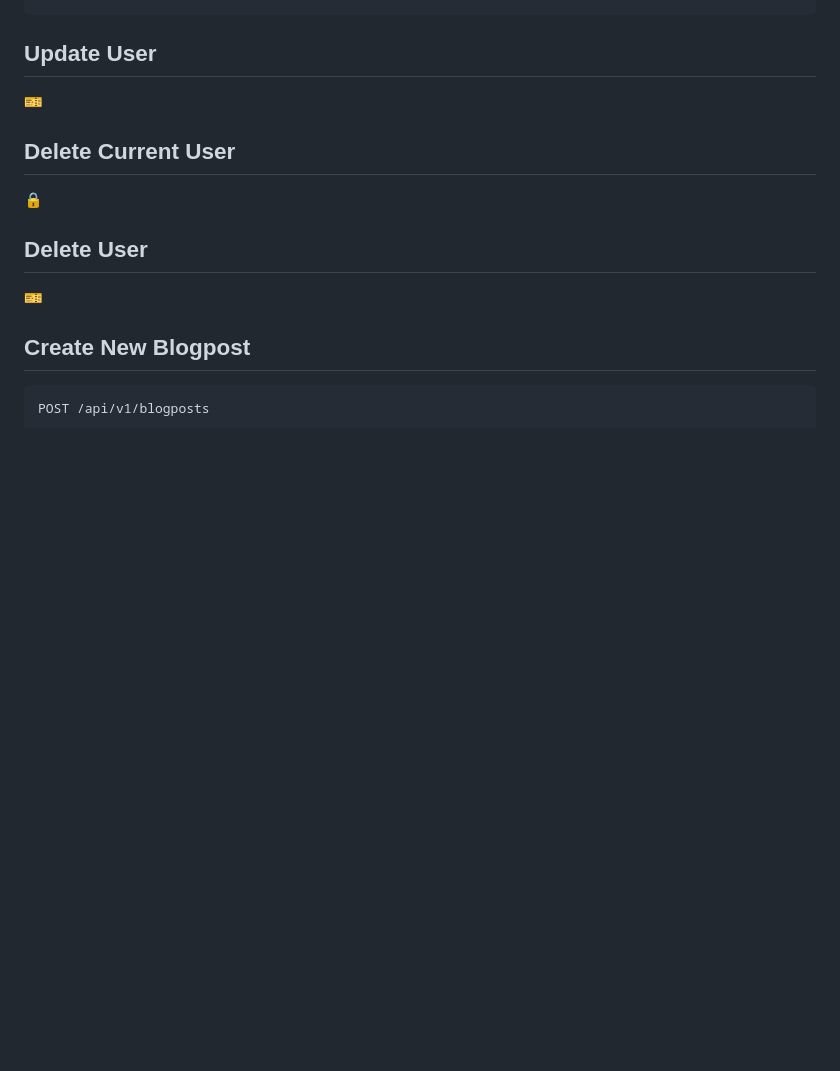
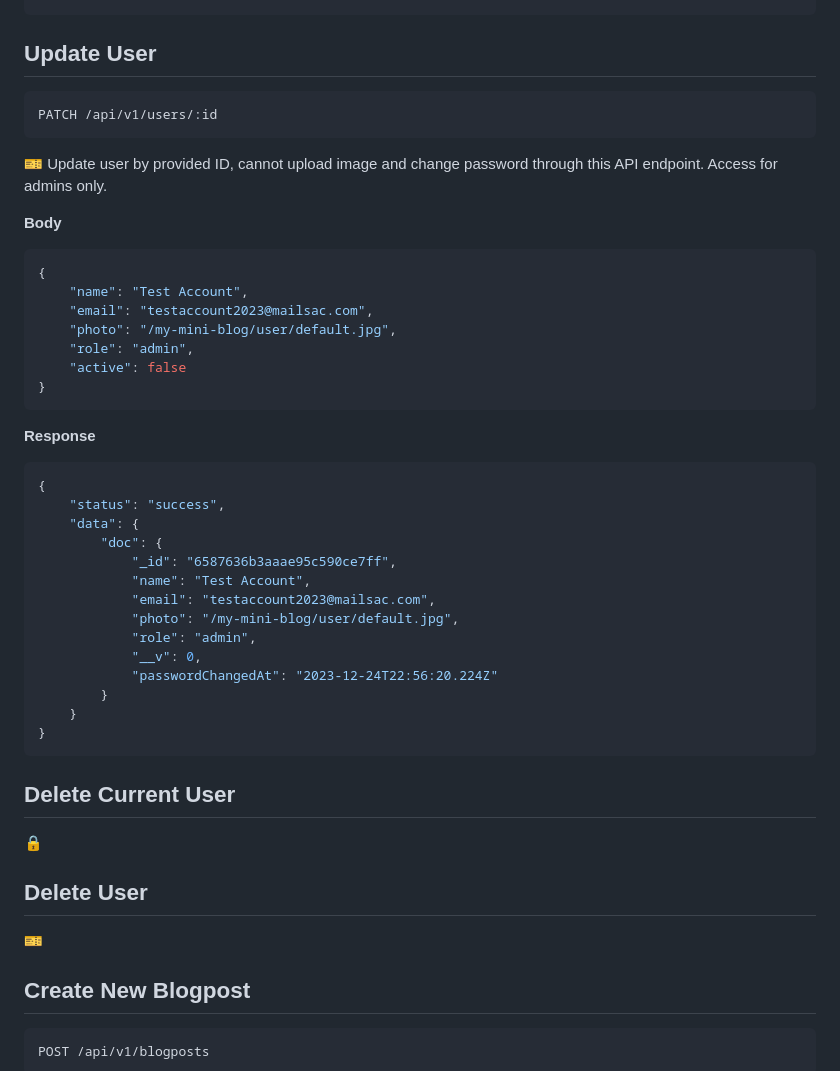
Before and after one commit to idlionora/my-mini-blog-api, a Markdown page: README.md, the part around the change. Rendered like a GitHub page; blank space fills up the shorter version.

Commit message:
Update README.md, add description for Update User

````diff
--- a/README.md
+++ b/README.md
@@ -337,7 +337,39 @@ PATCH /api/v1/users/updateMe
 }
 ```
 ## Update User
-🎫
+```HTTP
+PATCH /api/v1/users/:id
+```
+🎫 Update user by provided ID, cannot upload image and change password through this API endpoint. Access for admins only.
+
+**Body**
+```JSON
+{
+    "name": "Test Account",
+    "email": "testaccount2023@mailsac.com",
+    "photo": "/my-mini-blog/user/default.jpg",
+    "role": "admin",
+    "active": false
+}
+```
+
+**Response**
+```JSON
+{
+    "status": "success",
+    "data": {
+        "doc": {
+            "_id": "6587636b3aaae95c590ce7ff",
+            "name": "Test Account",
+            "email": "testaccount2023@mailsac.com",
+            "photo": "/my-mini-blog/user/default.jpg",
+            "role": "admin",
+            "__v": 0,
+            "passwordChangedAt": "2023-12-24T22:56:20.224Z"
+        }
+    }
+}
+```
 ## Delete Current User
 🔒
 ## Delete User
````
